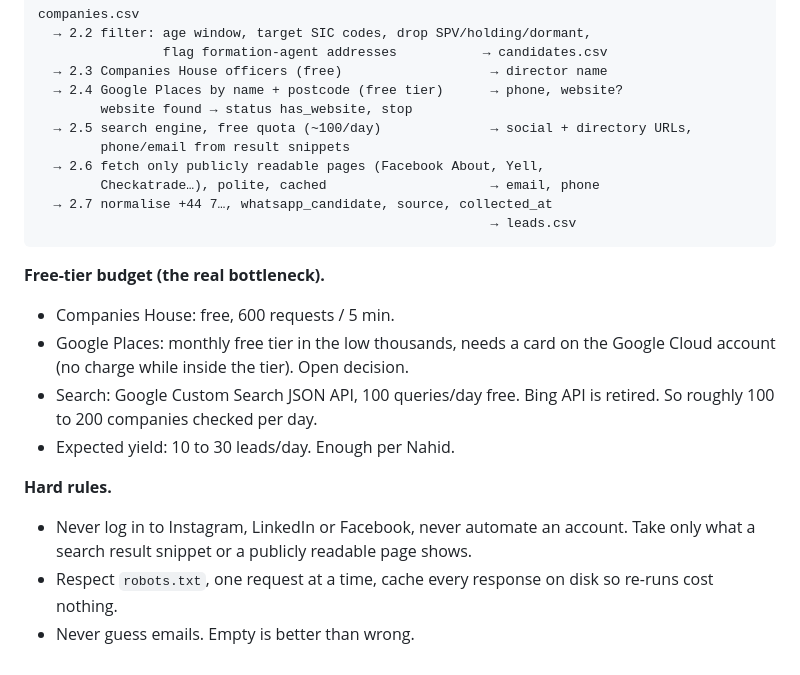
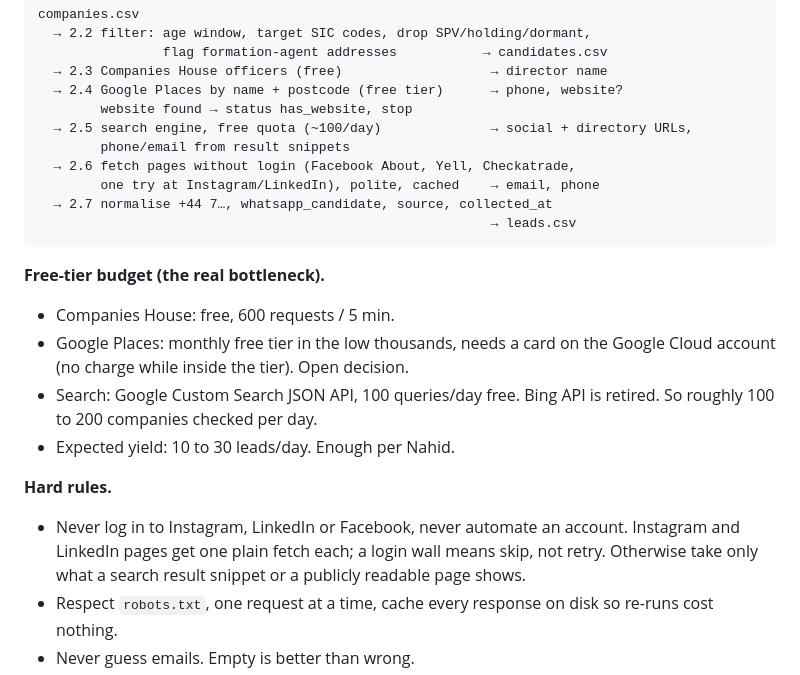
Before and after one commit to ops551/data-pipeline-test, a Markdown page: docs/path.md, the part around the change. Rendered like a GitHub page.

Commit message:
docs: unit 2.6 tries Instagram/LinkedIn once without login, skips on login wall
Co-Authored-By: Claude Fable 5.1 <noreply@anthropic.com>

````diff
--- a/docs/path.md
+++ b/docs/path.md
@@ -90,8 +90,8 @@ companies.csv
         website found → status has_website, stop
   → 2.5 search engine, free quota (~100/day)              → social + directory URLs,
         phone/email from result snippets
-  → 2.6 fetch only publicly readable pages (Facebook About, Yell,
-        Checkatrade…), polite, cached                     → email, phone
+  → 2.6 fetch pages without login (Facebook About, Yell, Checkatrade,
+        one try at Instagram/LinkedIn), polite, cached    → email, phone
   → 2.7 normalise +44 7…, whatsapp_candidate, source, collected_at
                                                           → leads.csv
 ```
@@ -106,7 +106,9 @@ companies.csv
 
 **Hard rules.**
 - Never log in to Instagram, LinkedIn or Facebook, never automate an account.
-  Take only what a search result snippet or a publicly readable page shows.
+  Instagram and LinkedIn pages get one plain fetch each; a login wall means
+  skip, not retry. Otherwise take only what a search result snippet or a
+  publicly readable page shows.
 - Respect `robots.txt`, one request at a time, cache every response on disk
   so re-runs cost nothing.
 - Never guess emails. Empty is better than wrong.
````
Also changed, not shown: docs/checklist.md (+1 -1 lines).
